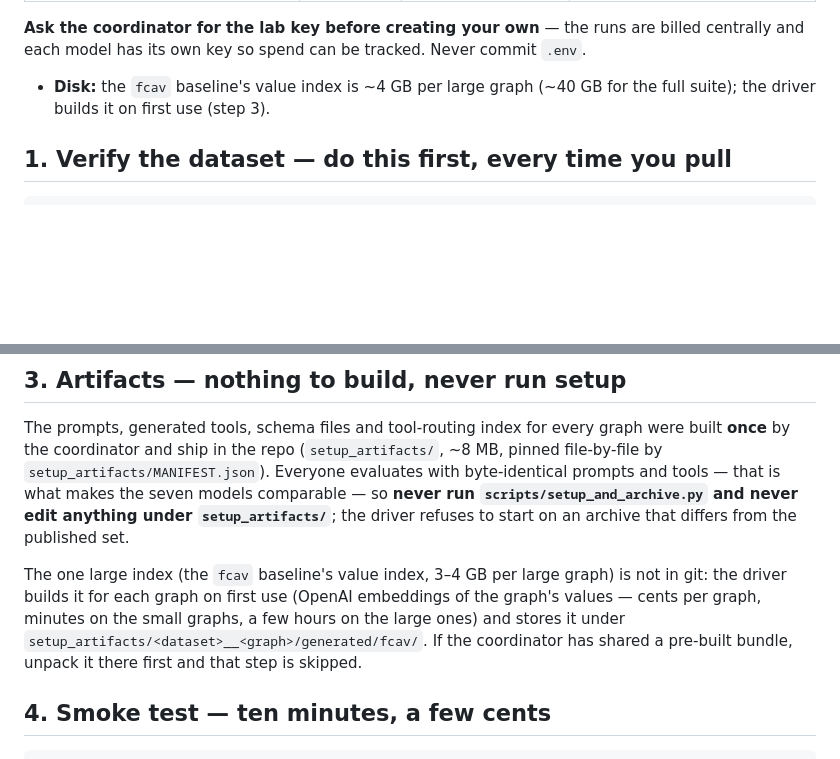
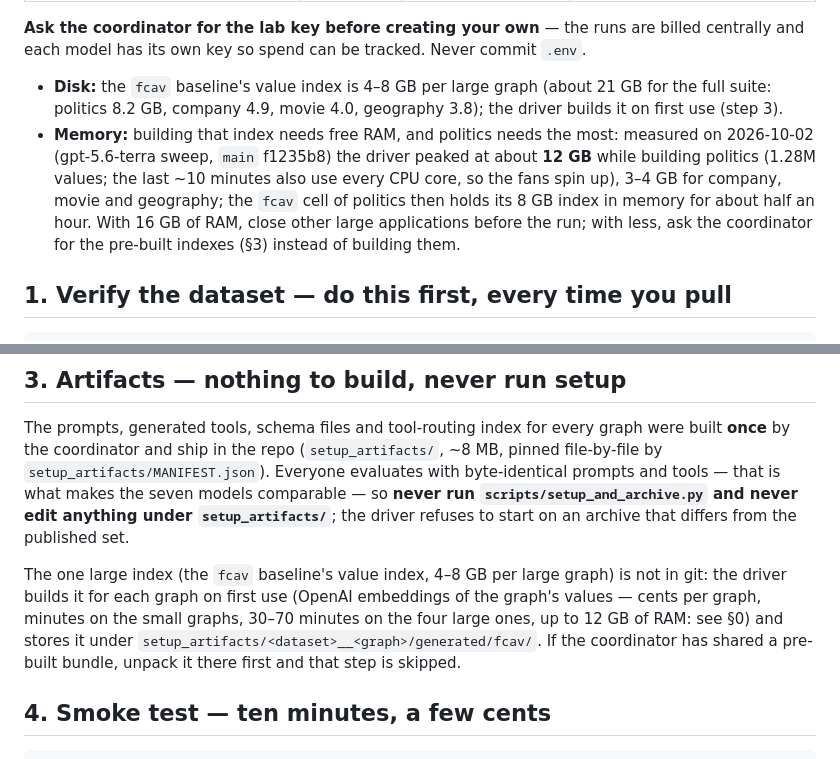
Before and after one commit to receive2/text2cypher_agent, a Markdown page: docs/EXPERIMENT_HANDOUT.md, 2 parts joined by grey strips. Drawn GitHub-style; blank space fills up the shorter version.

Commit message:
handout: the FCAV index needs up to 12 GB of RAM (politics), measured on the terra sweep
Building the FCAV value index of politics (1.28M values) peaked at about 12 GB
in the driver process on 2026-10-02 (main f1235b8), with every CPU core busy
for its last ~10 minutes; company, movie and geography stayed at 3-4 GB. The
politics fcav cell then keeps its 8.2 GB index in memory. The handout said
"~4 GB per large graph" and nothing about memory: it now gives the measured
disk sizes (about 21 GB for the suite), the memory peak, and what to do with
16 GB of RAM or less.

Co-Authored-By: Claude Opus 5.5 <noreply@anthropic.com>

```diff
--- a/docs/EXPERIMENT_HANDOUT.md
+++ b/docs/EXPERIMENT_HANDOUT.md
@@ -172,8 +172,17 @@ cp .env.example .env                # then put the keys in (below)
   **Ask the coordinator for the lab key before creating your own** — the runs
   are billed centrally and each model has its own key so spend can be tracked.
   Never commit `.env`.
-- **Disk:** the `fcav` baseline's value index is ~4 GB per large graph (~40 GB
-  for the full suite); the driver builds it on first use (step 3).
+- **Disk:** the `fcav` baseline's value index is 4–8 GB per large graph (about
+  21 GB for the full suite: politics 8.2 GB, company 4.9, movie 4.0, geography
+  3.8); the driver builds it on first use (step 3).
+- **Memory:** building that index needs free RAM, and politics needs the most:
+  measured on 2026-10-02 (gpt-5.6-terra sweep, `main` f1235b8) the driver peaked
+  at about **12 GB** while building politics (1.28M values; the last ~10 minutes
+  also use every CPU core, so the fans spin up), 3–4 GB for company, movie and
+  geography; the `fcav` cell of politics then holds its 8 GB index in memory for
+  about half an hour. With 16 GB of RAM, close other large applications before
+  the run; with less, ask the coordinator for the pre-built indexes (§3) instead
+  of building them.
 
 ## 1. Verify the dataset — do this first, every time you pull
 
@@ -247,10 +256,10 @@ prompts and tools — that is what makes the seven models comparable — so
 `setup_artifacts/`**; the driver refuses to start on an archive that differs
 from the published set.
 
-The one large index (the `fcav` baseline's value index, 3–4 GB per large
+The one large index (the `fcav` baseline's value index, 4–8 GB per large
 graph) is not in git: the driver builds it for each graph on first use (OpenAI
 embeddings of the graph's values — cents per graph, minutes on the small
-graphs, a few hours on the large ones) and stores it under
+graphs, 30–70 minutes on the four large ones, up to 12 GB of RAM: see §0) and stores it under
 `setup_artifacts/<dataset>__<graph>/generated/fcav/`. If the coordinator has
 shared a pre-built bundle, unpack it there first and that step is skipped.
 
```
